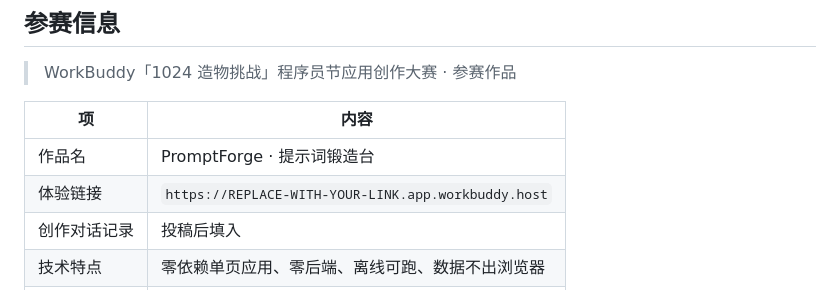
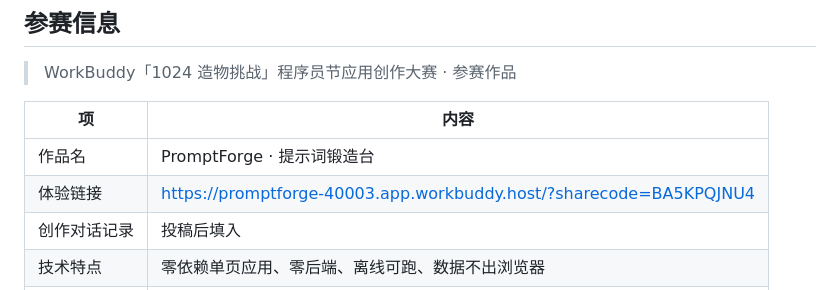
Before and after one commit to yuhao-xin/prompt-forge, a Markdown page: README.md, the part around the change. Drawn GitHub-style.

Commit message:
docs: 填入在线体验链接

```diff
--- a/README.md
+++ b/README.md
@@ -187,7 +187,7 @@ node eval-runner.js      # 三场景产出评估，产物存档到 eval-output/
 | 项 | 内容 |
 |---|---|
 | 作品名 | PromptForge · 提示词锻造台 |
-| 体验链接 | `https://REPLACE-WITH-YOUR-LINK.app.workbuddy.host` |
+| 体验链接 | <https://promptforge-40003.app.workbuddy.host/?sharecode=BA5KPQJNU4> |
 | 创作对话记录 | 投稿后填入 |
 | 技术特点 | 零依赖单页应用、零后端、离线可跑、数据不出浏览器 |
 | 创作方式 | 全程在 WorkBuddy 中对话式完成 |
```
